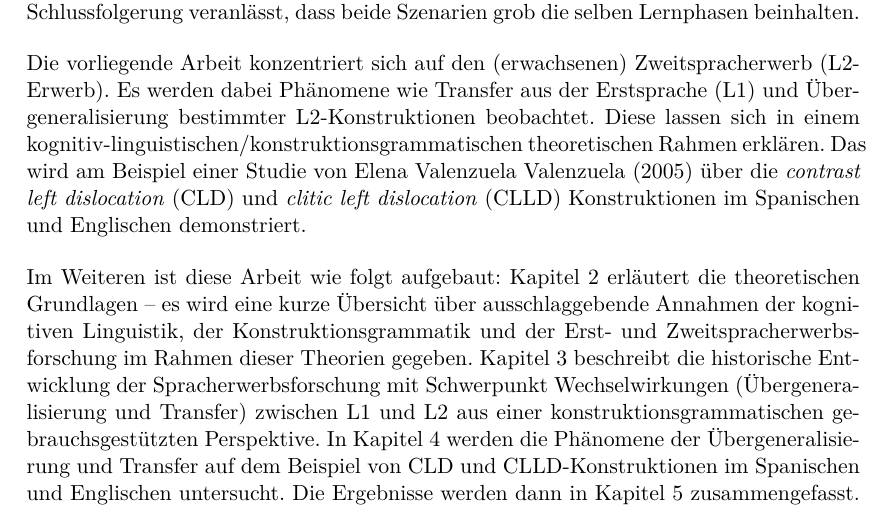
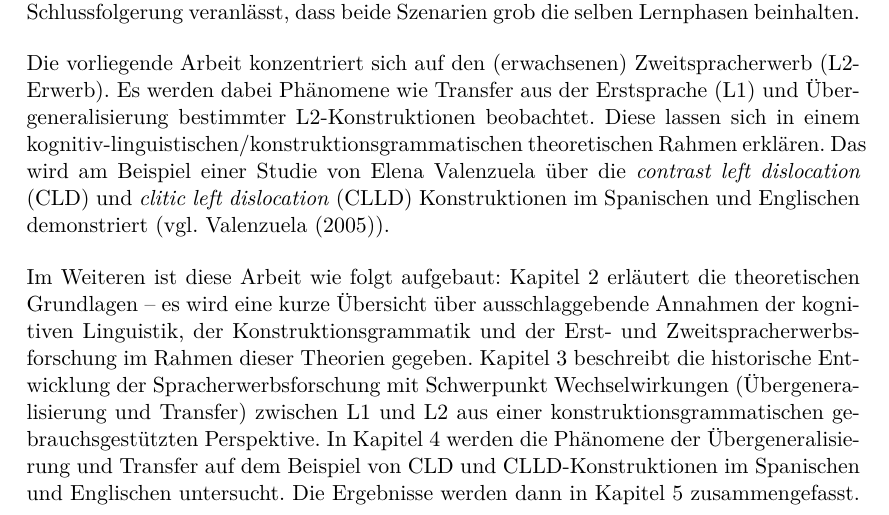
Before and after one commit to lusy/hausarbeiten, a LaTeX document (cxg/main.tex, which reads cxg/1-Intro.tex): part of page 3 of 15, cut so that both start at the same text. Compiled offline with pdfLaTeX.

Commit message:
quoting done

```diff
--- a/cxg/1-Intro.tex
+++ b/cxg/1-Intro.tex
@@ -23,7 +23,7 @@ Diese nehmen an, dass sich Erst- und Zweitspracherwerb durch die selben kognitiv
 Die vorliegende Arbeit konzentriert sich auf den (erwachsenen) Zweitspracherwerb (L2-Erwerb).
 Es werden dabei Phänomene wie Transfer aus der Erstsprache (L1) und Übergeneralisierung bestimmter L2-Konstruktionen beobachtet.
 Diese lassen sich in einem kognitiv-linguistischen/konstruktionsgrammatischen theoretischen Rahmen erklären.
-Das wird am Beispiel einer Studie von Elena Valenzuela \cite{Valenzuela05} über die \textit{contrast left dislocation} (CLD) und \textit{clitic left dislocation} (CLLD) Konstruktionen im Spanischen und Englischen demonstriert.
+Das wird am Beispiel einer Studie von Elena Valenzuela über die \textit{contrast left dislocation} (CLD) und \textit{clitic left dislocation} (CLLD) Konstruktionen im Spanischen und Englischen demonstriert (vgl. \cite{Valenzuela05}).
 
 Im Weiteren ist diese Arbeit wie folgt aufgebaut:
 Kapitel 2 erläutert die theoretischen Grundlagen -- es wird eine kurze Übersicht über ausschlaggebende Annahmen der kognitiven Linguistik, der Konstruktionsgrammatik und der Erst- und Zweitspracherwerbsforschung im Rahmen dieser Theorien gegeben.
```
